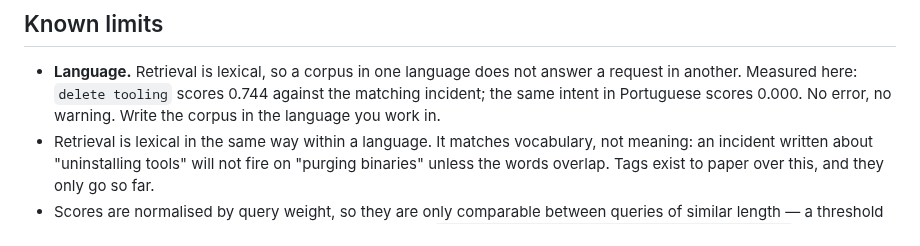
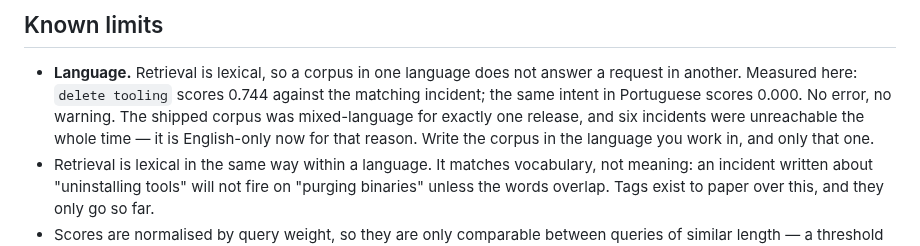
Before and after one commit to Abner-Machado/allied-code, a Markdown page: README.md, the part around one of its changes. Rendered like a GitHub page.

```diff
--- a/README.md
+++ b/README.md
@@ -339,7 +343,9 @@ guard auditable: a class can be wrong without a rule being wrong.
 - **Language.** Retrieval is lexical, so a corpus in one language does not answer
   a request in another. Measured here: `delete tooling` scores 0.744 against the
   matching incident; the same intent in Portuguese scores 0.000. No error, no
-  warning. Write the corpus in the language you work in.
+  warning. The shipped corpus was mixed-language for exactly one release, and six
+  incidents were unreachable the whole time — it is English-only now for that
+  reason. Write the corpus in the language you work in, and only that one.
 - Retrieval is lexical in the same way within a language. It matches vocabulary,
   not meaning: an incident written about "uninstalling tools" will not fire on
   "purging binaries" unless the words overlap. Tags exist to paper over this, and
```
Also changed, not shown: other parts of README.md (+20 -5 lines), assets/CREDITS.md (+11 -0 lines), corpus/busca-precedente-falhou-silencio.md (deleted, +0 -18 lines), corpus/comando-destrutivo-aspas-bloqueado.md (deleted, +0 -18 lines), corpus/encoded-order-passed-the-filter.md (added, +26 -0 lines), corpus/escrita-link-simbolico-arquivo-protegido.md (deleted, +0 -18 lines), corpus/mcp-apagou-dado-sem-verificacao.md (deleted, +0 -18 lines), corpus/mcp-call-deleted-data-unchecked.md (added, +26 -0 lines), corpus/ordem-codificada-filtro-nao-viu.md (deleted, +0 -18 lines), corpus/quoted-command-blocked-by-mistake.md (added, +27 -0 lines), corpus/retrieval-failed-silently.md (added, +27 -0 lines), corpus/secret-landed-in-the-audit-log.md (added, +29 -0 lines), corpus/segredo-log-auditoria.md (deleted, +0 -18 lines), corpus/write-followed-a-symlink.md (added, +27 -0 lines), 1 more files.
